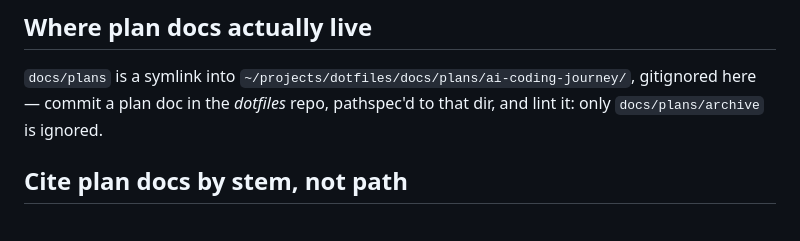
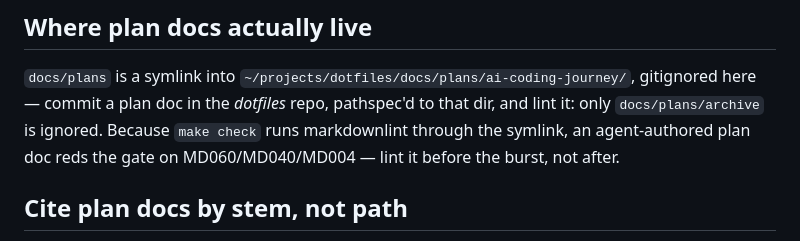
Before and after one commit to KristjanHS/ai-coding-journey, a Markdown page: .claude/rules/plan-hygiene.md, the part around the change. Drawn GitHub-style.

Commit message:
docs(rules): plan docs lint through the docs/plans symlink
Co-Authored-By: Claude Opus 5 <noreply@anthropic.com>
Claude-Session: https://claude.ai/code/session_01LkCPKjiJq4iAnLVs7UaSBy

```diff
--- a/.claude/rules/plan-hygiene.md
+++ b/.claude/rules/plan-hygiene.md
@@ -23,6 +23,8 @@ Adapted from crash-dash's rule of the same name; project-specific doc names stri
 
 `docs/plans` is a symlink into `~/projects/dotfiles/docs/plans/ai-coding-journey/`, gitignored here — commit
 a plan doc in the *dotfiles* repo, pathspec'd to that dir, and lint it: only `docs/plans/archive` is ignored.
+Because `make check` runs markdownlint through the symlink, an agent-authored plan doc reds the gate on
+MD060/MD040/MD004 — lint it before the burst, not after.
 
 ## Cite plan docs by stem, not path
 
```
